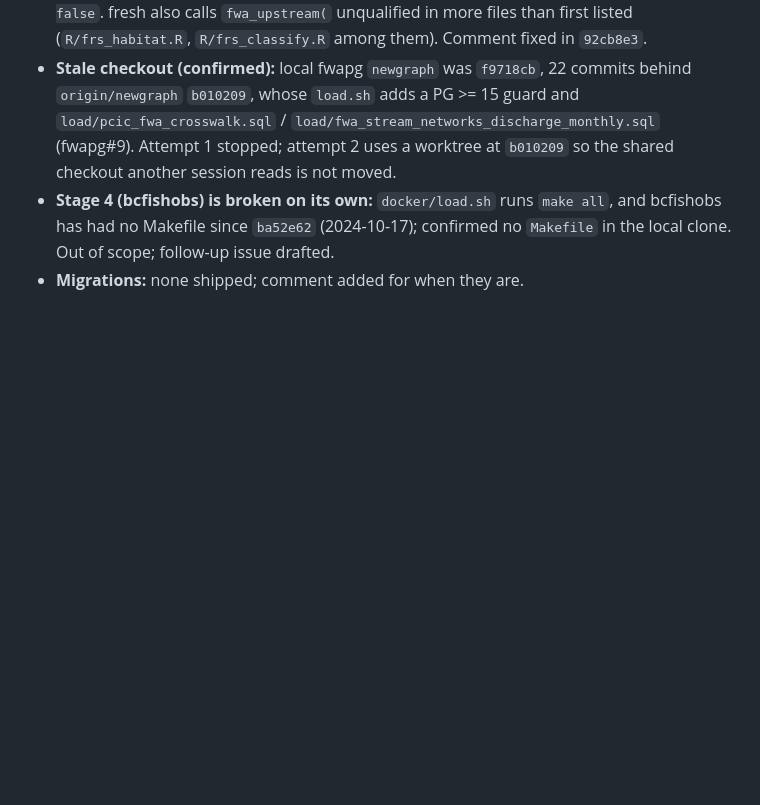
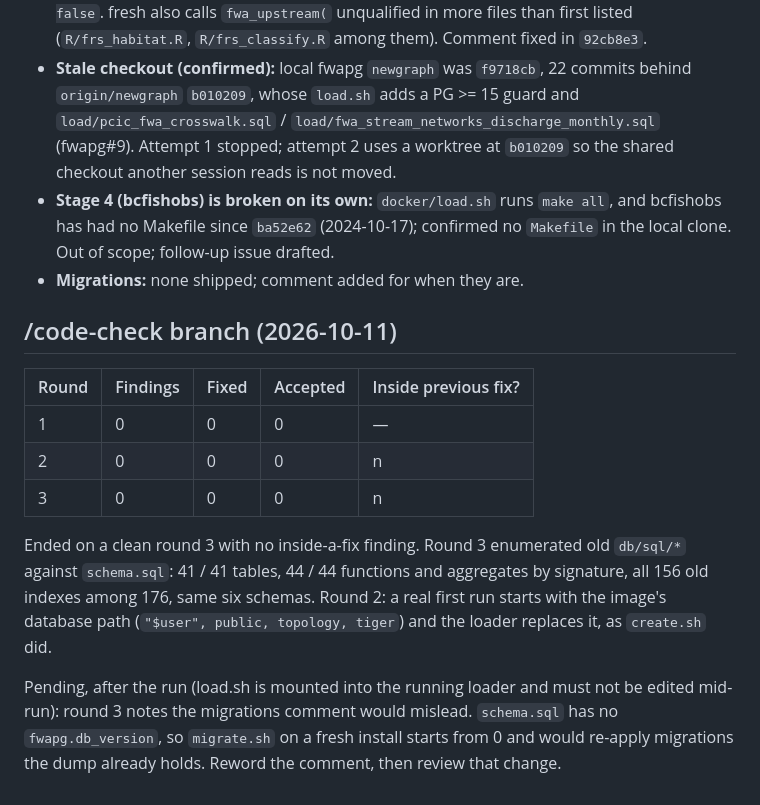
Before and after one commit to NewGraphEnvironment/fresh, a Markdown page: planning/active/findings.md, the part around the change. Rendered like a GitHub page; blank space fills up the shorter version.

Commit message:
Record /code-check branch rounds for #253
Co-Authored-By: Claude Opus 5.5 <noreply@anthropic.com>
Claude-Session: https://claude.ai/code/session_01WJE2szSCkeV9R3qKhuSwyx

```diff
--- a/planning/active/findings.md
+++ b/planning/active/findings.md
@@ -36,3 +36,15 @@ Found while planning NewGraphEnvironment/fwapg#9, which adds two tables to fwapg
 - **Stale checkout (confirmed):** local fwapg `newgraph` was `f9718cb`, 22 commits behind `origin/newgraph` `b010209`, whose `load.sh` adds a PG >= 15 guard and `load/pcic_fwa_crosswalk.sql` / `load/fwa_stream_networks_discharge_monthly.sql` (fwapg#9). Attempt 1 stopped; attempt 2 uses a worktree at `b010209` so the shared checkout another session reads is not moved.
 - **Stage 4 (bcfishobs) is broken on its own:** `docker/load.sh` runs `make all`, and bcfishobs has had no Makefile since `ba52e62` (2024-10-17); confirmed no `Makefile` in the local clone. Out of scope; follow-up issue drafted.
 - **Migrations:** none shipped; comment added for when they are.
+
+## /code-check branch (2026-10-11)
+
+| Round | Findings | Fixed | Accepted | Inside previous fix? |
+|-------|----------|-------|----------|----------------------|
+| 1 | 0 | 0 | 0 | — |
+| 2 | 0 | 0 | 0 | n |
+| 3 | 0 | 0 | 0 | n |
+
+Ended on a clean round 3 with no inside-a-fix finding. Round 3 enumerated old `db/sql/*` against `schema.sql`: 41 / 41 tables, 44 / 44 functions and aggregates by signature, all 156 old indexes among 176, same six schemas. Round 2: a real first run starts with the image's database path (`"$user", public, topology, tiger`) and the loader replaces it, as `create.sh` did.
+
+Pending, after the run (load.sh is mounted into the running loader and must not be edited mid-run): round 3 notes the migrations comment would mislead. `schema.sql` has no `fwapg.db_version`, so `migrate.sh` on a fresh install starts from 0 and would re-apply migrations the dump already holds. Reword the comment, then review that change.
```
Also changed, not shown: planning/active/review-round2.md (added, +41 -0 lines), planning/active/review-round3.md (added, +73 -0 lines).
